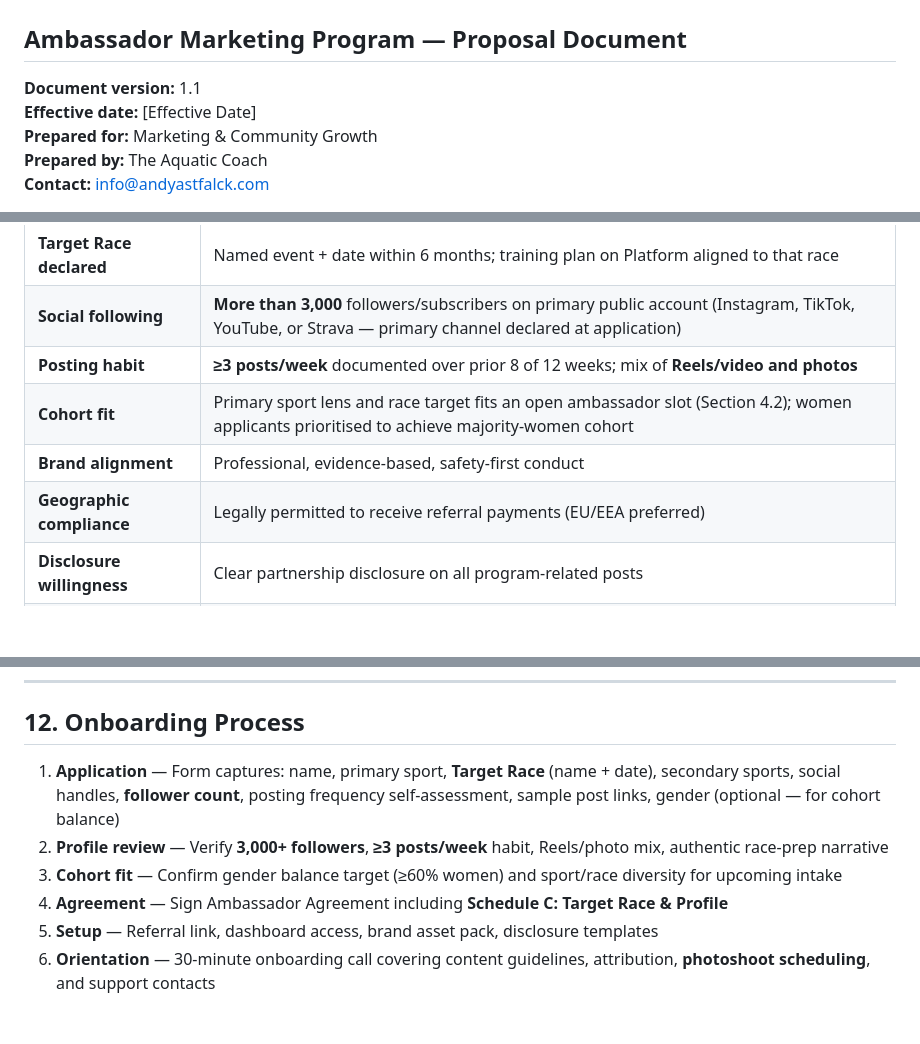
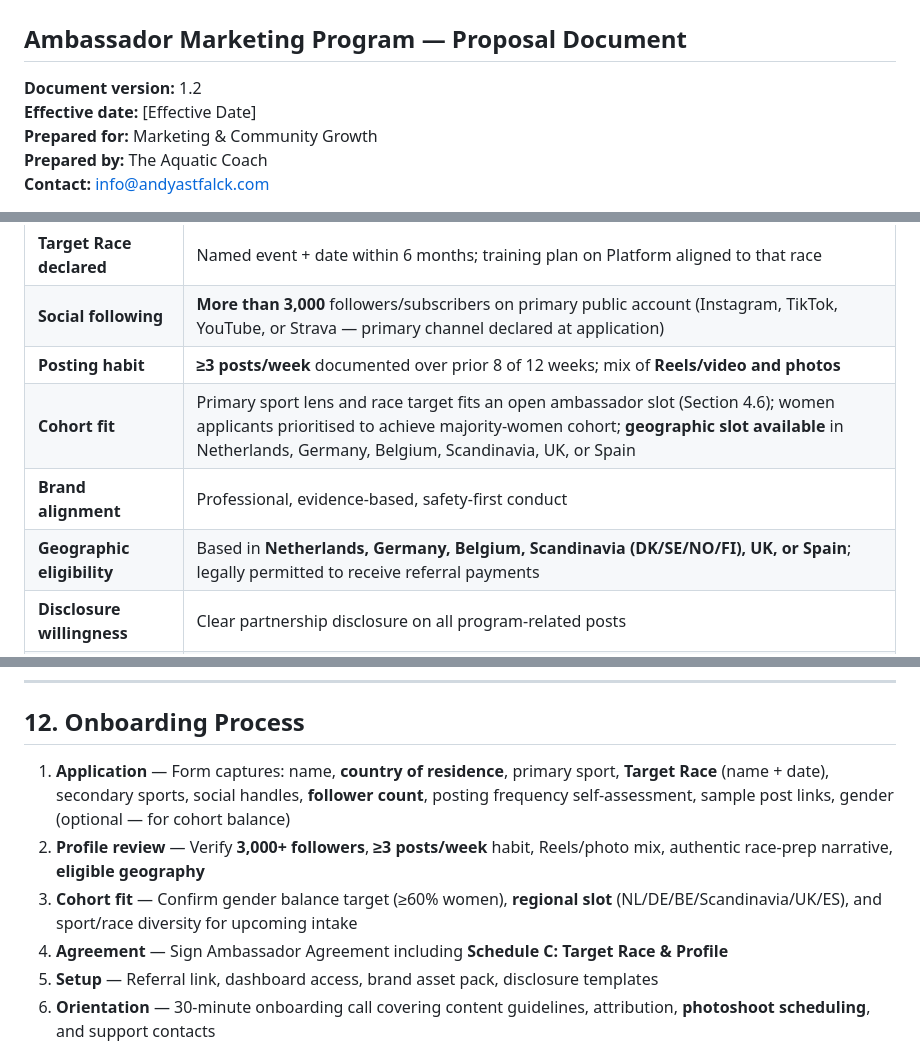
Before and after one commit to AndyAstfalckTheAquaticCoach/AndyAstfalckGitHubTrainingFolder, a Markdown page: docs/marketing/AMBASSADOR_PROGRAM_PROPOSAL.md, 3 parts joined by grey strips. Rendered like a GitHub page; blank space fills up the shorter version.

```diff
--- a/docs/marketing/AMBASSADOR_PROGRAM_PROPOSAL.md
+++ b/docs/marketing/AMBASSADOR_PROGRAM_PROPOSAL.md
@@ -1,7 +1,7 @@
 # The Aquatic Coach Platform
 ## Ambassador Marketing Program — Proposal Document
 
-**Document version:** 1.1
+**Document version:** 1.2
 **Effective date:** [Effective Date]
 **Prepared for:** Marketing & Community Growth
 **Prepared by:** The Aquatic Coach
@@ -148,9 +182,9 @@ To qualify as an Ambassador, an applicant must meet **all** of the following:
 | **Target Race declared** | Named event + date within 6 months; training plan on Platform aligned to that race |
 | **Social following** | **More than 3,000** followers/subscribers on primary public account (Instagram, TikTok, YouTube, or Strava — primary channel declared at application) |
 | **Posting habit** | **≥3 posts/week** documented over prior 8 of 12 weeks; mix of **Reels/video and photos** |
-| **Cohort fit** | Primary sport lens and race target fits an open ambassador slot (Section 4.2); women applicants prioritised to achieve majority-women cohort |
+| **Cohort fit** | Primary sport lens and race target fits an open ambassador slot (Section 4.6); women applicants prioritised to achieve majority-women cohort; **geographic slot available** in Netherlands, Germany, Belgium, Scandinavia, UK, or Spain |
 | **Brand alignment** | Professional, evidence-based, safety-first conduct |
-| **Geographic compliance** | Legally permitted to receive referral payments (EU/EEA preferred) |
+| **Geographic eligibility** | Based in **Netherlands, Germany, Belgium, Scandinavia (DK/SE/NO/FI), UK, or Spain**; legally permitted to receive referral payments |
 | **Disclosure willingness** | Clear partnership disclosure on all program-related posts |
 | **Photoshoot availability** | Can attend one half-day photoshoot within first 8 weeks of term |
 
@@ -372,9 +406,9 @@ The Aquatic Coach may update disclosure templates when regulations change.
 
 ## 12. Onboarding Process
 
-1. **Application** — Form captures: name, primary sport, **Target Race** (name + date), secondary sports, social handles, **follower count**, posting frequency self-assessment, sample post links, gender (optional — for cohort balance)
-2. **Profile review** — Verify **3,000+ followers**, **≥3 posts/week** habit, Reels/photo mix, authentic race-prep narrative
-3. **Cohort fit** — Confirm gender balance target (≥60% women) and sport/race diversity for upcoming intake
+1. **Application** — Form captures: name, **country of residence**, primary sport, **Target Race** (name + date), secondary sports, social handles, **follower count**, posting frequency self-assessment, sample post links, gender (optional — for cohort balance)
+2. **Profile review** — Verify **3,000+ followers**, **≥3 posts/week** habit, Reels/photo mix, authentic race-prep narrative, **eligible geography**
+3. **Cohort fit** — Confirm gender balance target (≥60% women), **regional slot** (NL/DE/BE/Scandinavia/UK/ES), and sport/race diversity for upcoming intake
 4. **Agreement** — Sign Ambassador Agreement including **Schedule C: Target Race & Profile**
 5. **Setup** — Referral link, dashboard access, brand asset pack, disclosure templates
 6. **Orientation** — 30-minute onboarding call covering content guidelines, attribution, **photoshoot scheduling**, and support contacts
```
Also changed, not shown: other parts of docs/marketing/AMBASSADOR_PROGRAM_PROPOSAL.md (+48 -12 lines), docs/marketing/AMBASSADOR_AGREEMENT_CONTRACT.md (+4 -1 lines), 1 other file.
